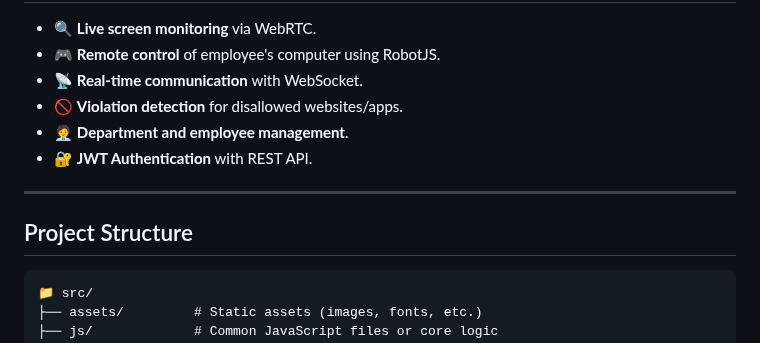
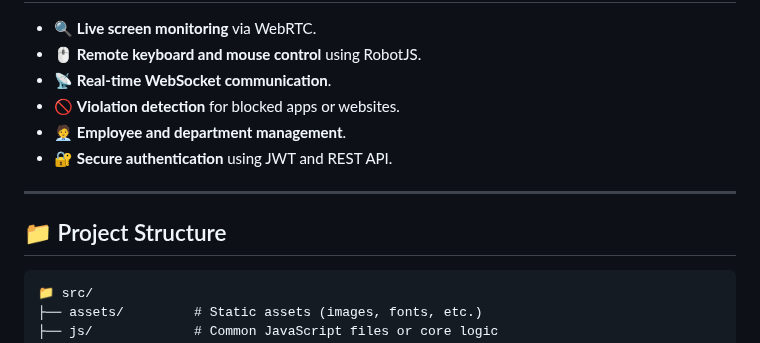
Before and after one commit to Dangtruong-DUT/Employee-Monitoring-Desktop-App-Electron, a Markdown page: README.md, the part around one of its changes. GitHub-like rendering.

````diff
--- a/README.md
+++ b/README.md
@@ -63,14 +76,14 @@ This allows **separation of logic and UI**, making it easier to maintain and ext
 
 - 🔍 **Live screen monitoring** via WebRTC.
-- 🎮 **Remote control** of employee's computer using RobotJS.
-- 📡 **Real-time communication** with WebSocket.
-- 🚫 **Violation detection** for disallowed websites/apps.
-- 🧑‍💼 **Department and employee management**.
-- 🔐 **JWT Authentication** with REST API.
+- 🖱️ **Remote keyboard and mouse control** using RobotJS.
+- 📡 **Real-time WebSocket communication**.
+- 🚫 **Violation detection** for blocked apps or websites.
+- 🧑‍💼 **Employee and department management**.
+- 🔐 **Secure authentication** using JWT and REST API.
 
 ---
 
-## Project Structure
+## 📁 Project Structure
 
 ```
 📁 src/
````
Also changed, not shown: other parts of README.md (+50 -37 lines).
